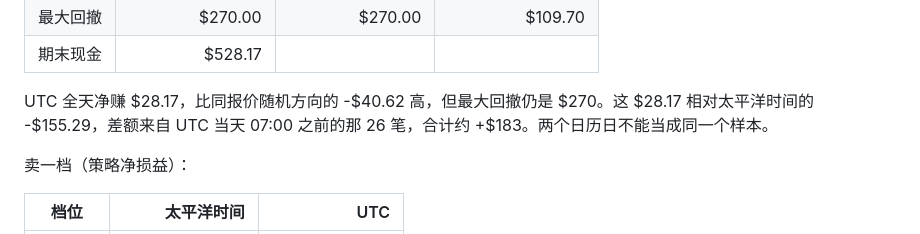
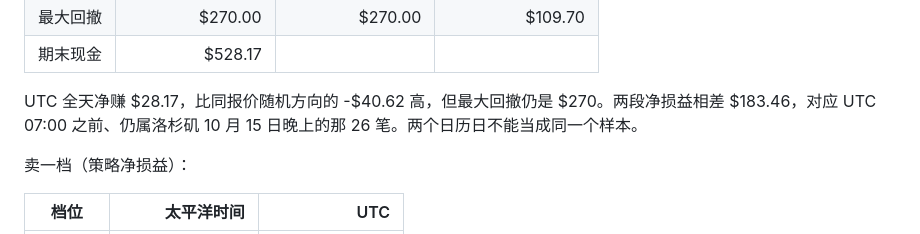
Before and after one commit to XiangyuHuHu/KawaiiPoly, a Markdown page: docs/jev-btc-5m-20261016.md, the part around the change. Rendered like a GitHub page.

Commit message:
Clarify the UTC versus Pacific net difference for 2026-10-16.
Co-authored-by: XiangyuHuHu <XiangyuHuHu@users.noreply.github.com>

```diff
--- a/docs/jev-btc-5m-20261016.md
+++ b/docs/jev-btc-5m-20261016.md
@@ -51,7 +51,7 @@ UTC 2026-10-16（报价 2582，窗口 153）多出太平洋时间午夜之前的
 | 最大回撤 | $270.00 | $270.00 | $109.70 |
 | 期末现金 | $528.17 | | |
 
-UTC 全天净赚 $28.17，比同报价随机方向的 -$40.62 高，但最大回撤仍是 $270。这 $28.17 相对太平洋时间的 -$155.29，差额来自 UTC 当天 07:00 之前的那 26 笔，合计约 +$183。两个日历日不能当成同一个样本。
+UTC 全天净赚 $28.17，比同报价随机方向的 -$40.62 高，但最大回撤仍是 $270。两段净损益相差 $183.46，对应 UTC 07:00 之前、仍属洛杉矶 10 月 15 日晚上的那 26 笔。两个日历日不能当成同一个样本。
 
 卖一档（策略净损益）：
 
```
